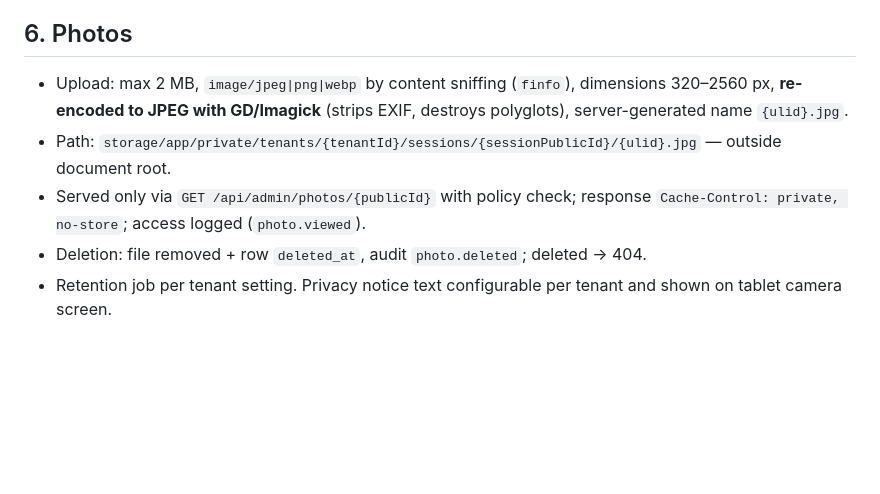
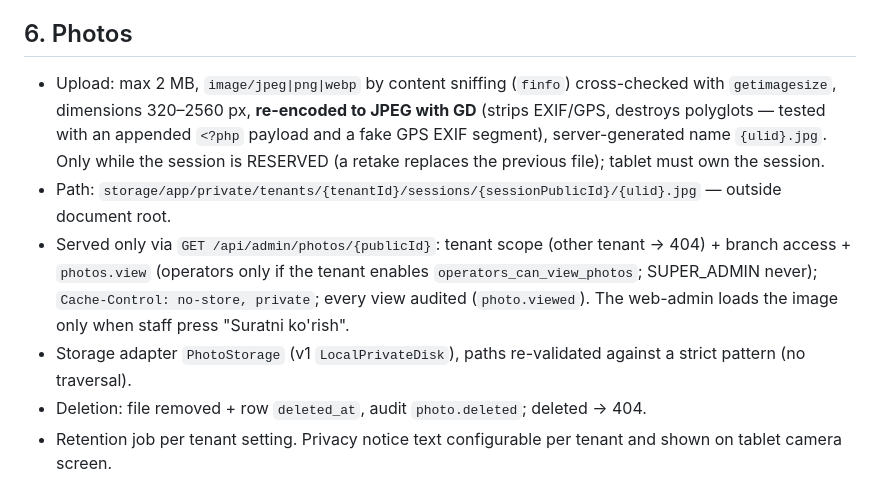
Before and after one commit to unutilmastam/BILYART, a Markdown page: docs/SECURITY.md, the part around the change. Drawn GitHub-style; blank space fills up the shorter version.

```diff
--- a/docs/SECURITY.md
+++ b/docs/SECURITY.md
@@ -43,9 +43,10 @@ Middleware `subscription.active` on all tenant business routes, tablet routes an
 login 5/min/IP+login, pairing code entry 5/15 min/tenant, device register 10/h/IP, tablet API 120/min/tablet, photo upload 10/min/tablet, device poll 40/min/device.
 
 ## 6. Photos
-- Upload: max 2 MB, `image/jpeg|png|webp` by content sniffing (`finfo`), dimensions 320–2560 px, **re-encoded to JPEG with GD/Imagick** (strips EXIF, destroys polyglots), server-generated name `{ulid}.jpg`.
+- Upload: max 2 MB, `image/jpeg|png|webp` by content sniffing (`finfo`) cross-checked with `getimagesize`, dimensions 320–2560 px, **re-encoded to JPEG with GD** (strips EXIF/GPS, destroys polyglots — tested with an appended `<?php` payload and a fake GPS EXIF segment), server-generated name `{ulid}.jpg`. Only while the session is RESERVED (a retake replaces the previous file); tablet must own the session.
 - Path: `storage/app/private/tenants/{tenantId}/sessions/{sessionPublicId}/{ulid}.jpg` — outside document root.
-- Served only via `GET /api/admin/photos/{publicId}` with policy check; response `Cache-Control: private, no-store`; access logged (`photo.viewed`).
+- Served only via `GET /api/admin/photos/{publicId}`: tenant scope (other tenant → 404) + branch access + `photos.view` (operators only if the tenant enables `operators_can_view_photos`; SUPER_ADMIN never); `Cache-Control: no-store, private`; every view audited (`photo.viewed`). The web-admin loads the image only when staff press "Suratni ko'rish".
+- Storage adapter `PhotoStorage` (v1 `LocalPrivateDisk`), paths re-validated against a strict pattern (no traversal).
 - Deletion: file removed + row `deleted_at`, audit `photo.deleted`; deleted → 404.
 - Retention job per tenant setting. Privacy notice text configurable per tenant and shown on tablet camera screen.
 
```
Also changed, not shown: docs/PROGRESS.md (+5 -0 lines), docs/ROADMAP.md (+2 -2 lines).
